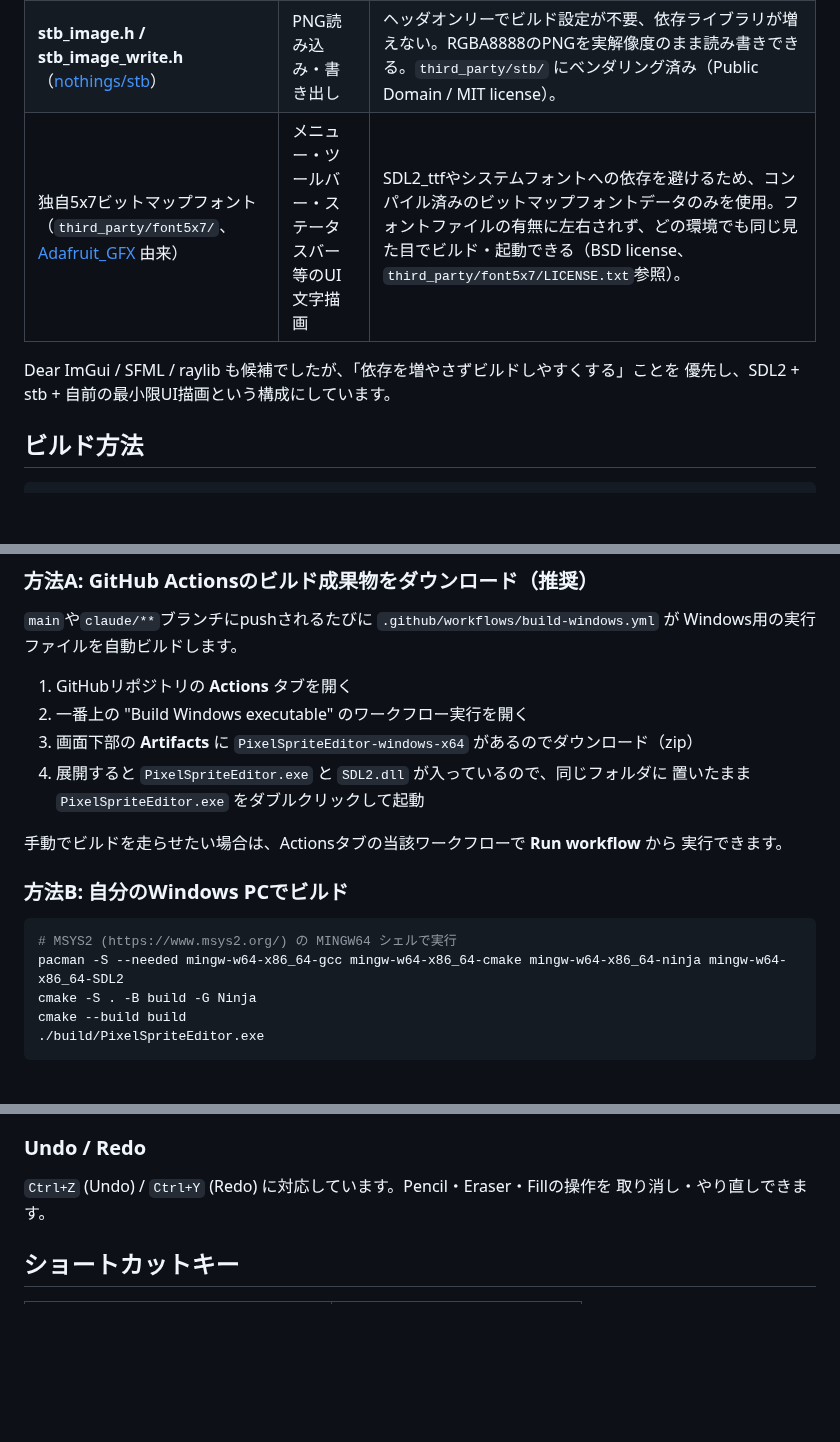
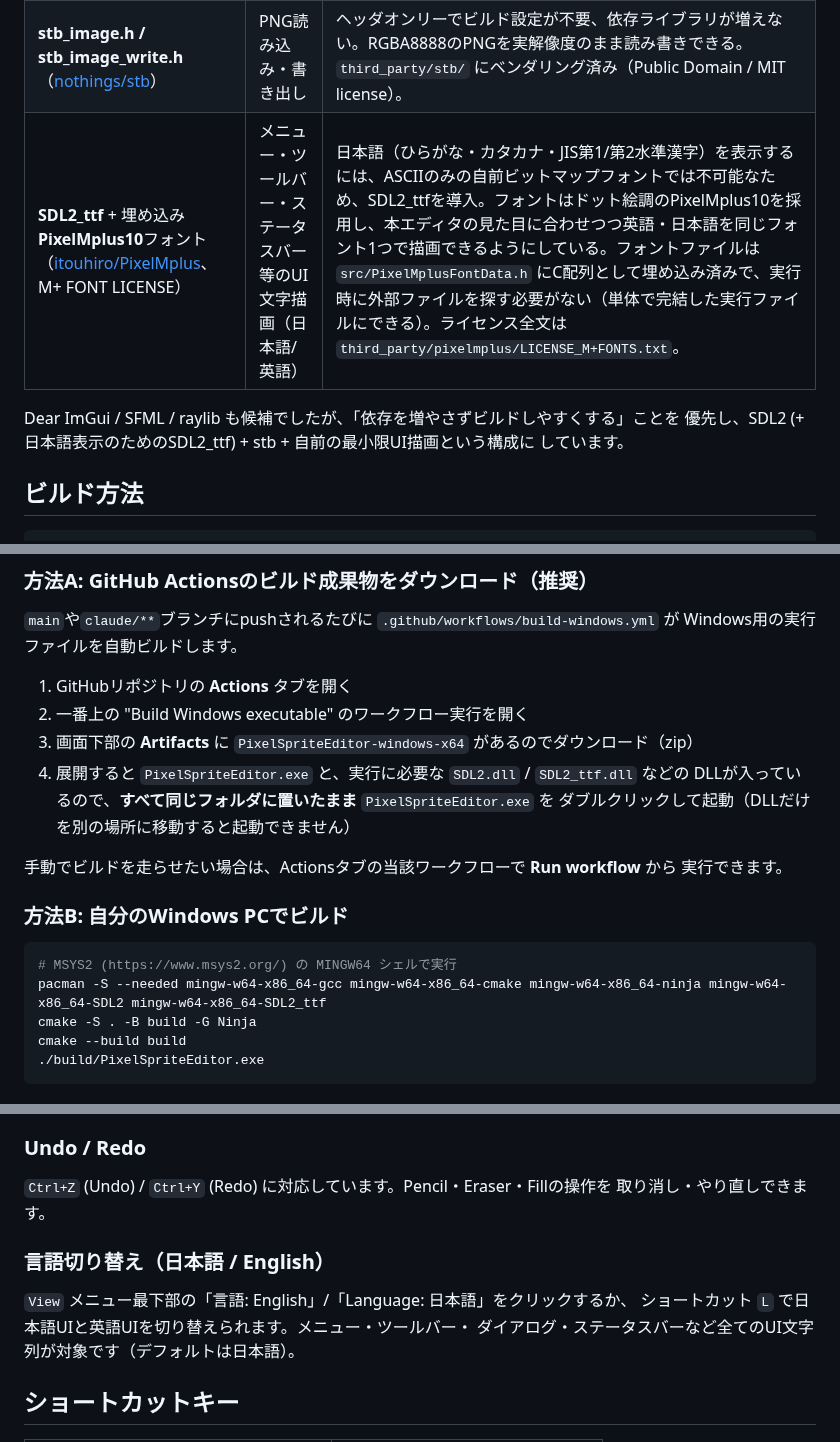
Before and after one commit to basashi-834/pixel_art_editer, a Markdown page: README.md, 3 parts joined by grey strips. Rendered like a GitHub page; blank space fills up the shorter version.

````diff
--- a/README.md
+++ b/README.md
@@ -41,10 +42,11 @@ sudo apt-get install -y build-essential cmake libsdl2-dev
 |---|---|---|
 | **SDL2** | ウィンドウ生成・描画・入力 | 依存が軽く、Linux環境に標準的なパッケージ (`libsdl2-dev`) として存在し、`cmake`のconfig-modeにもそのまま対応。Nearest Neighbor拡大（`SDL_HINT_RENDER_SCALE_QUALITY=0` + `SDL_ScaleModeNearest`）や、ピクセル単位のストリーミングテクスチャ更新など、本アプリの要件と相性が良い。 |
 | **stb_image.h / stb_image_write.h**（[nothings/stb](https://github.com/nothings/stb)） | PNG読み込み・書き出し | ヘッダオンリーでビルド設定が不要、依存ライブラリが増えない。RGBA8888のPNGを実解像度のまま読み書きできる。`third_party/stb/` にベンダリング済み（Public Domain / MIT license）。 |
-| 独自5x7ビットマップフォント（`third_party/font5x7/`、[Adafruit_GFX](https://github.com/adafruit/Adafruit-GFX-Library) 由来） | メニュー・ツールバー・ステータスバー等のUI文字描画 | SDL2_ttfやシステムフォントへの依存を避けるため、コンパイル済みのビットマップフォントデータのみを使用。フォントファイルの有無に左右されず、どの環境でも同じ見た目でビルド・起動できる（BSD license、`third_party/font5x7/LICENSE.txt`参照）。 |
+| **SDL2_ttf** + 埋め込み**PixelMplus10**フォント（[itouhiro/PixelMplus](https://github.com/itouhiro/PixelMplus)、M+ FONT LICENSE） | メニュー・ツールバー・ステータスバー等のUI文字描画（日本語/英語） | 日本語（ひらがな・カタカナ・JIS第1/第2水準漢字）を表示するには、ASCIIのみの自前ビットマップフォントでは不可能なため、SDL2_ttfを導入。フォントはドット絵調のPixelMplus10を採用し、本エディタの見た目に合わせつつ英語・日本語を同じフォント1つで描画できるようにしている。フォントファイルは `src/PixelMplusFontData.h` にC配列として埋め込み済みで、実行時に外部ファイルを探す必要がない（単体で完結した実行ファイルにできる）。ライセンス全文は `third_party/pixelmplus/LICENSE_M+FONTS.txt`。 |
 
 Dear ImGui / SFML / raylib も候補でしたが、「依存を増やさずビルドしやすくする」ことを
-優先し、SDL2 + stb + 自前の最小限UI描画という構成にしています。
+優先し、SDL2 (+ 日本語表示のためのSDL2_ttf) + stb + 自前の最小限UI描画という構成に
+しています。
 
 ## ビルド方法
 
@@ -76,8 +78,9 @@ Windows用の実行ファイルを自動ビルドします。
 1. GitHubリポジトリの **Actions** タブを開く
 2. 一番上の "Build Windows executable" のワークフロー実行を開く
 3. 画面下部の **Artifacts** に `PixelSpriteEditor-windows-x64` があるのでダウンロード（zip）
-4. 展開すると `PixelSpriteEditor.exe` と `SDL2.dll` が入っているので、同じフォルダに
-   置いたまま `PixelSpriteEditor.exe` をダブルクリックして起動
+4. 展開すると `PixelSpriteEditor.exe` と、実行に必要な `SDL2.dll` / `SDL2_ttf.dll` などの
+   DLLが入っているので、**すべて同じフォルダに置いたまま** `PixelSpriteEditor.exe` を
+   ダブルクリックして起動（DLLだけを別の場所に移動すると起動できません）
 
 手動でビルドを走らせたい場合は、Actionsタブの当該ワークフローで **Run workflow** から
 実行できます。
@@ -86,7 +89,7 @@ Windows用の実行ファイルを自動ビルドします。
 
 ```powershell
 # MSYS2 (https://www.msys2.org/) の MINGW64 シェルで実行
-pacman -S --needed mingw-w64-x86_64-gcc mingw-w64-x86_64-cmake mingw-w64-x86_64-ninja mingw-w64-x86_64-SDL2
+pacman -S --needed mingw-w64-x86_64-gcc mingw-w64-x86_64-cmake mingw-w64-x86_64-ninja mingw-w64-x86_64-SDL2 mingw-w64-x86_64-SDL2_ttf
 cmake -S . -B build -G Ninja
 cmake --build build
 ./build/PixelSpriteEditor.exe
@@ -179,6 +182,12 @@ cmake --build build
 `Ctrl+Z` (Undo) / `Ctrl+Y` (Redo) に対応しています。Pencil・Eraser・Fillの操作を
 取り消し・やり直しできます。
 
+### 言語切り替え（日本語 / English）
+
+`View` メニュー最下部の「言語: English」/「Language: 日本語」をクリックするか、
+ショートカット `L` で日本語UIと英語UIを切り替えられます。メニュー・ツールバー・
+ダイアログ・ステータスバーなど全てのUI文字列が対象です（デフォルトは日本語）。
+
 ## ショートカットキー
 
 | キー | 動作 |
````
Also changed, not shown: other parts of README.md (+9 -3 lines), docs/screenshot.png, 15 other files.
